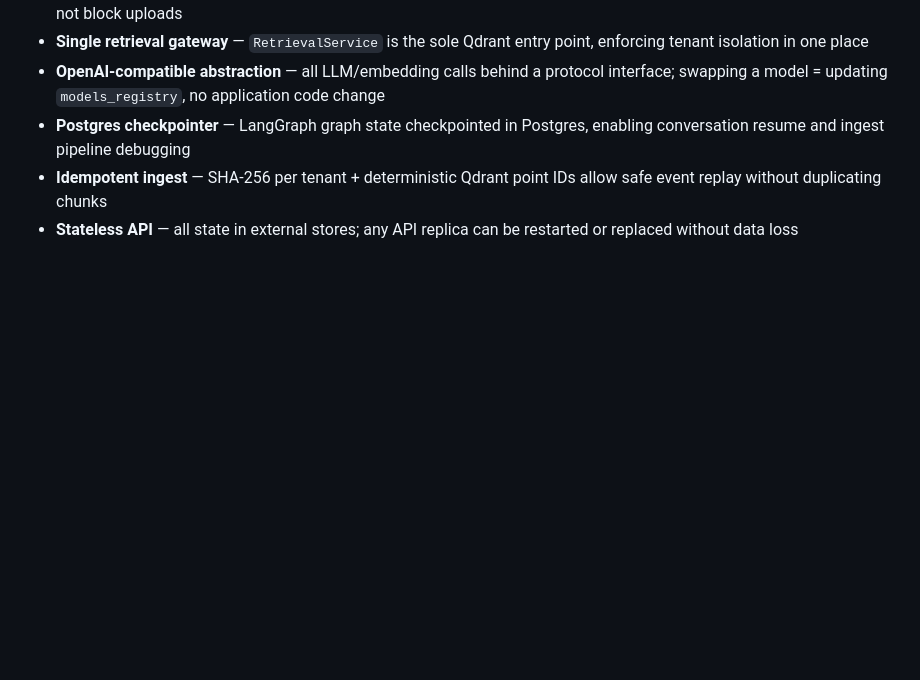
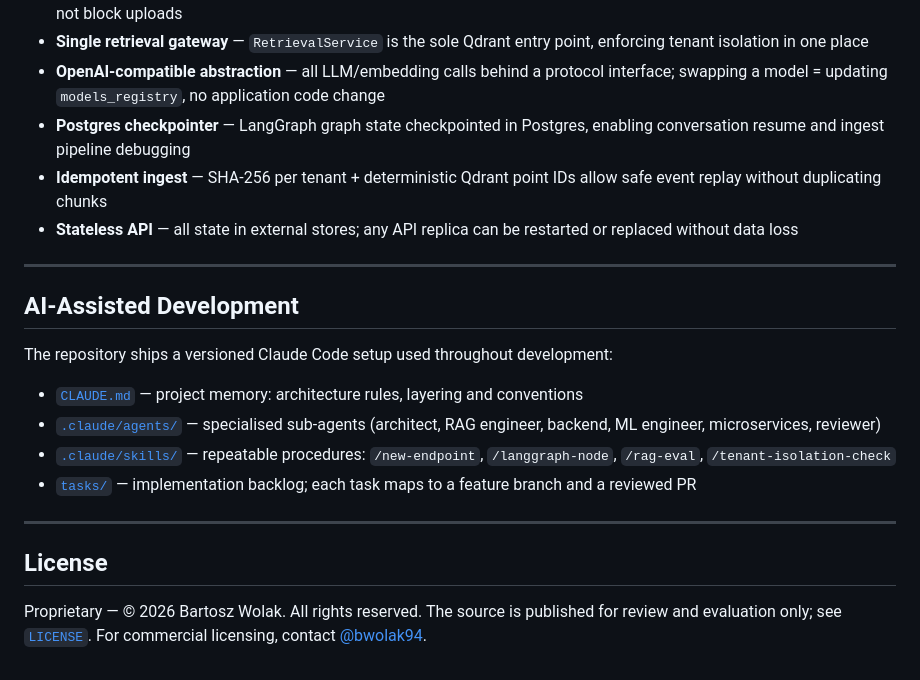
Before and after one commit to bwolak94/rag-panel, a Markdown page: README.md, the part around one of its changes. GitHub-like rendering; blank space fills up the shorter version.

Commit message:
docs(readme): add badges, AI-assisted development and license sectionsUpdate README.md

```diff
--- a/README.md
+++ b/README.md
@@ -406,3 +415,21 @@ Full ADRs are in [`docs/architecture.md`](docs/architecture.md). Key decisions:
 - **Postgres checkpointer** — LangGraph graph state checkpointed in Postgres, enabling conversation resume and ingest pipeline debugging
 - **Idempotent ingest** — SHA-256 per tenant + deterministic Qdrant point IDs allow safe event replay without duplicating chunks
 - **Stateless API** — all state in external stores; any API replica can be restarted or replaced without data loss
+
+---
+
+## AI-Assisted Development
+
+The repository ships a versioned Claude Code setup used throughout development:
+
+- [`CLAUDE.md`](CLAUDE.md) — project memory: architecture rules, layering and conventions
+- [`.claude/agents/`](.claude/agents) — specialised sub-agents (architect, RAG engineer, backend, ML engineer, microservices, reviewer)
+- [`.claude/skills/`](.claude/skills) — repeatable procedures: `/new-endpoint`, `/langgraph-node`, `/rag-eval`, `/tenant-isolation-check`
+- [`tasks/`](tasks) — implementation backlog; each task maps to a feature branch and a reviewed PR
+
+---
+
+## License
+
+Proprietary — © 2026 Bartosz Wolak. All rights reserved.
+The source is published for review and evaluation only; see [`LICENSE`](LICENSE). For commercial licensing, contact [@bwolak94](https://github.com/bwolak94).
```
Also changed, not shown: other parts of README.md (+9 -0 lines).
